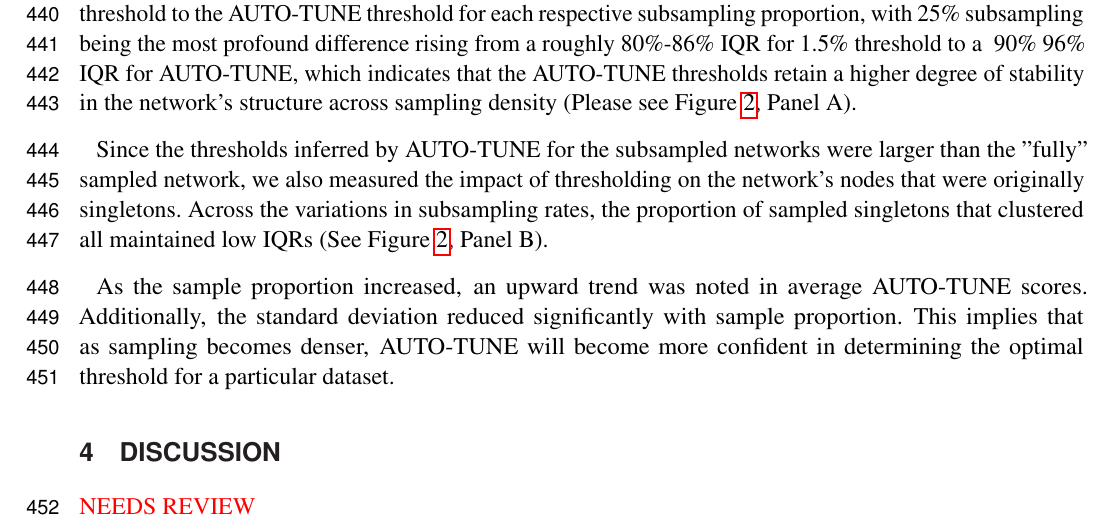
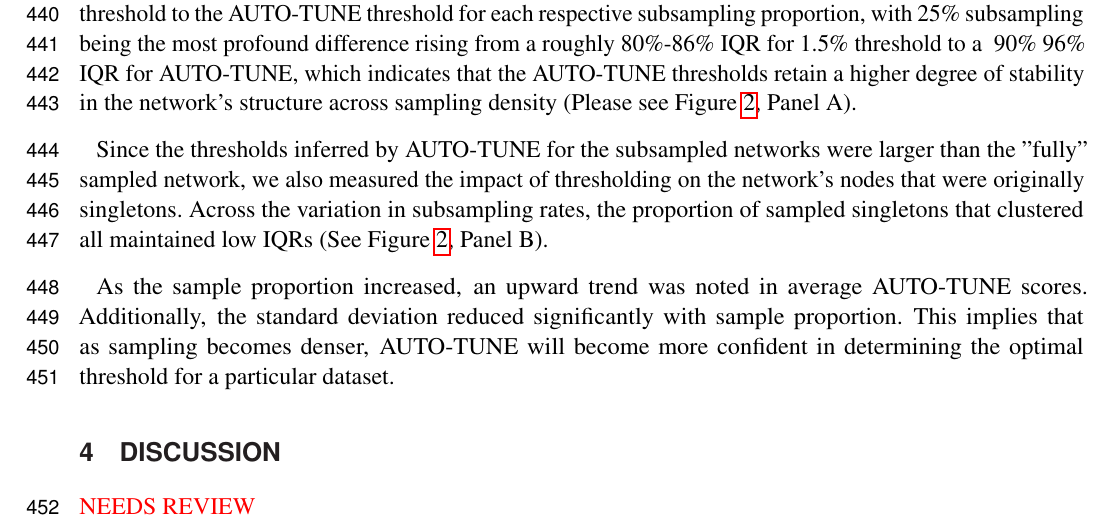
Before and after one commit to veg/autotune-paper, a LaTeX document (frontiers.tex): part of page 12 of 28, cut so that both start at the same text. Compiled offline with pdfLaTeX.

Commit message:
sweaver edit

```diff
--- a/frontiers.tex
+++ b/frontiers.tex
@@ -747,7 +747,7 @@ density (Please see Figure~\ref{fig:subsampling2}, Panel A).
 Since the thresholds inferred by AUTO-TUNE for the subsampled networks
 were larger than the "fully" sampled network, we also measured the impact of
 thresholding on the network's nodes that were originally singletons. Across
-the variations in subsampling rates, the proportion of sampled singletons that
+the variation in subsampling rates, the proportion of sampled singletons that
 clustered all maintained low IQRs (See Figure~\ref{fig:subsampling2}, Panel B).
 
 As the sample proportion increased, an upward trend was noted in average
```
